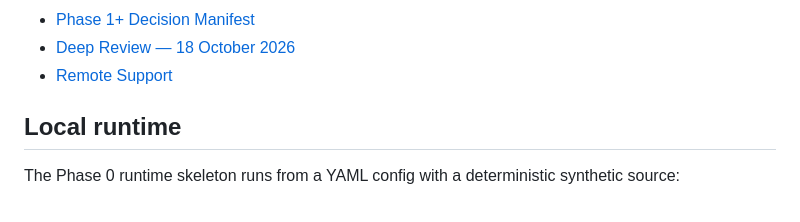
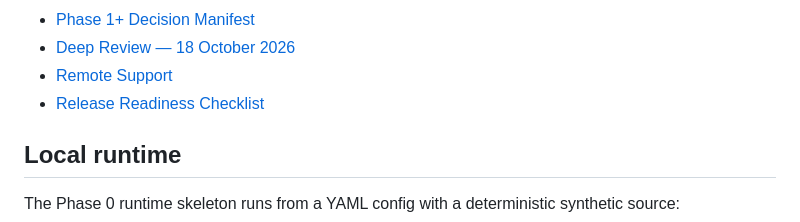
Before and after one commit to Doudouba0309/edge-platform, a Markdown page: README.md, the part around the change. Rendered like a GitHub page.

Commit message:
docs: add operational release-readiness checklist

```diff
--- a/README.md
+++ b/README.md
@@ -18,6 +18,7 @@ Operational guides:
 - [Phase 1+ Decision Manifest](docs/decision-manifest.md)
 - [Deep Review — 18 October 2026](docs/reviews/2026-10-18-deep-review.md)
 - [Remote Support](docs/remote-support.md)
+- [Release Readiness Checklist](docs/release-readiness.md)
 
 ## Local runtime
 
```
Also changed, not shown: docs/release-readiness.md (added, +66 -0 lines).
